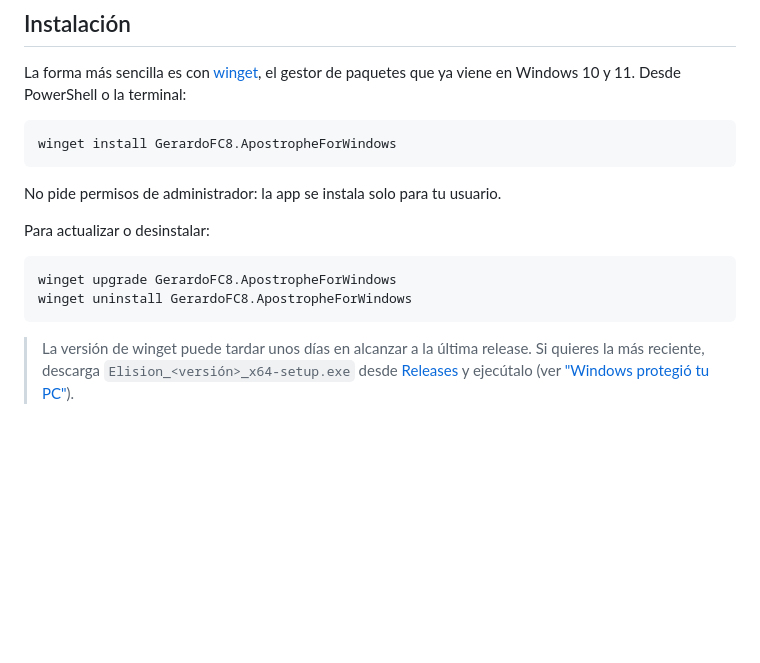
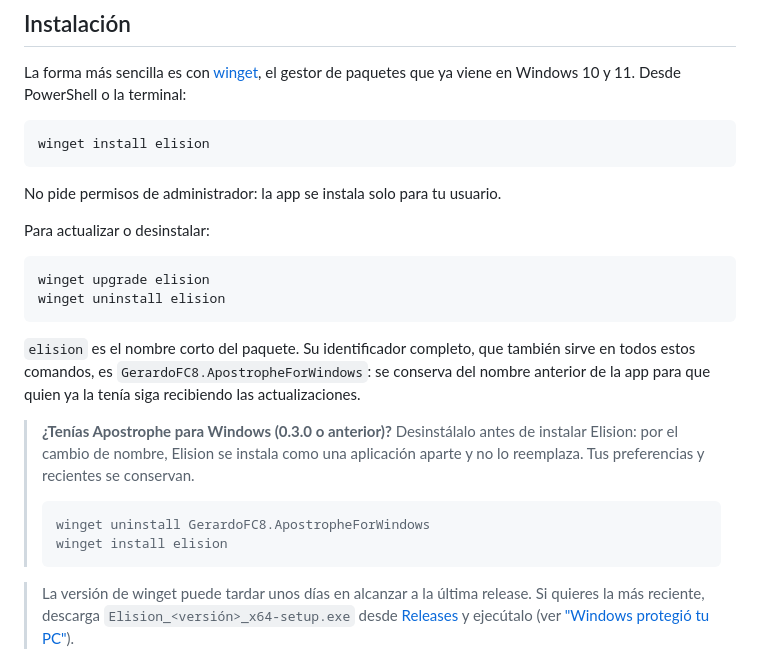
Before and after one commit to GerardoFC8/apostrophe-for-windows, a Markdown page: README.md, the part around the change. Rendered like a GitHub page; blank space fills up the shorter version.

````diff
--- a/README.md
+++ b/README.md
@@ -73,7 +73,7 @@ La forma más sencilla es con [winget](https://learn.microsoft.com/windows/packa
 el gestor de paquetes que ya viene en Windows 10 y 11. Desde PowerShell o la terminal:
 
 ```powershell
-winget install GerardoFC8.ApostropheForWindows
+winget install elision
 ```
 
 No pide permisos de administrador: la app se instala solo para tu usuario.
@@ -81,9 +81,22 @@ No pide permisos de administrador: la app se instala solo para tu usuario.
 Para actualizar o desinstalar:
 
 ```powershell
-winget upgrade GerardoFC8.ApostropheForWindows
-winget uninstall GerardoFC8.ApostropheForWindows
+winget upgrade elision
+winget uninstall elision
 ```
+
+`elision` es el nombre corto del paquete. Su identificador completo, que también sirve en
+todos estos comandos, es `GerardoFC8.ApostropheForWindows`: se conserva del nombre anterior
+de la app para que quien ya la tenía siga recibiendo las actualizaciones.
+
+> **¿Tenías Apostrophe para Windows (0.3.0 o anterior)?** Desinstálalo antes de instalar
+> Elision: por el cambio de nombre, Elision se instala como una aplicación aparte y no lo
+> reemplaza. Tus preferencias y recientes se conservan.
+>
+> ```powershell
+> winget uninstall GerardoFC8.ApostropheForWindows
+> winget install elision
+> ```
 
 > La versión de winget puede tardar unos días en alcanzar a la última release. Si
 > quieres la más reciente, descarga `Elision_<versión>_x64-setup.exe` desde
````
Also changed, not shown: README.en.md (+16 -3 lines).
